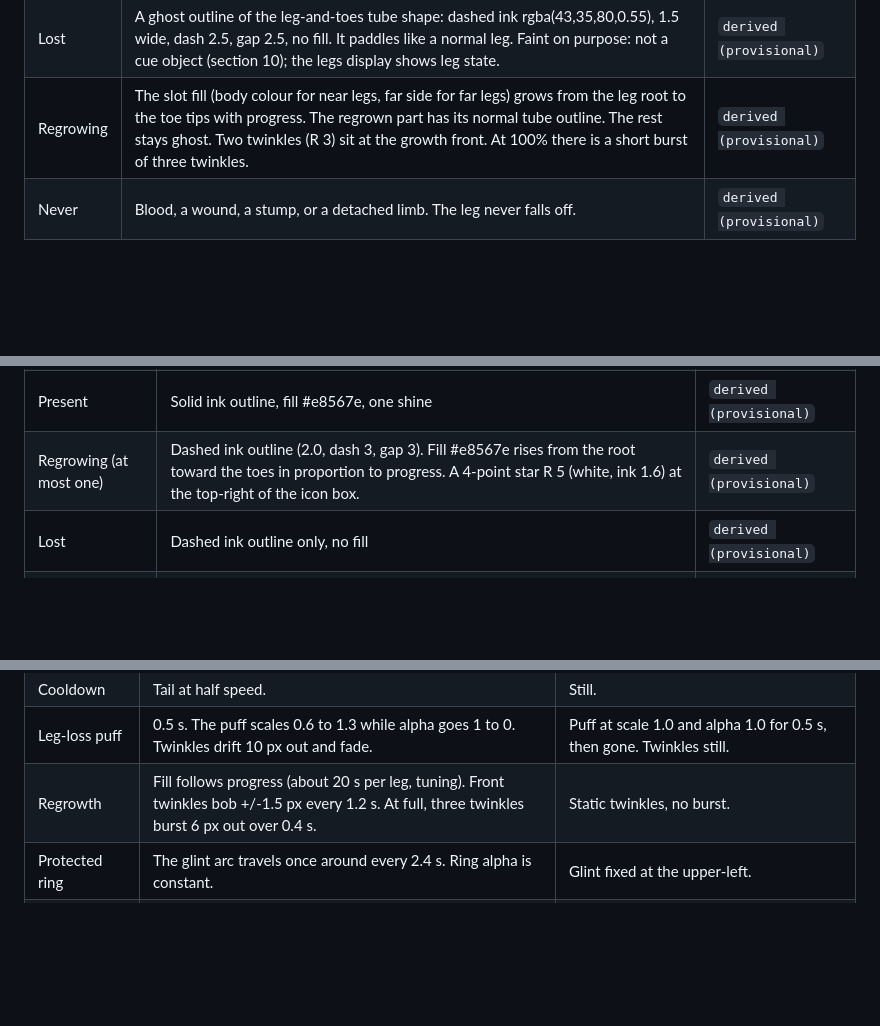
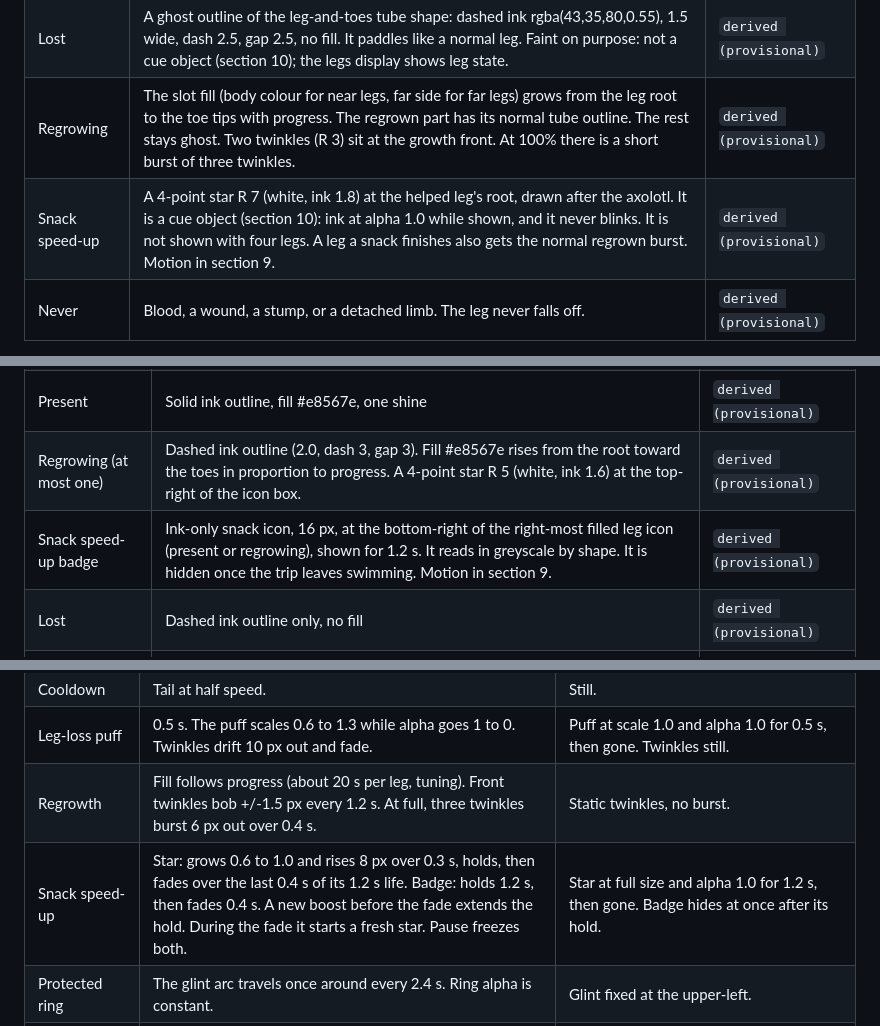
Before and after one commit to brenpike/game-test, a Markdown page: docs/art-style-guide.md, 3 parts joined by grey strips. Drawn GitHub-style; blank space fills up the shorter version.

Commit message:
docs(art): record the snack speed-up cue

```diff
--- a/docs/art-style-guide.md
+++ b/docs/art-style-guide.md
@@ -894,6 +894,7 @@ PRD A5 to A8, ADR 0008. Always gentle: sparkles and outlines, never gore.
 | Present | Normal leg (6e). | `cartoon.js` |
 | Lost | A ghost outline of the leg-and-toes tube shape: dashed ink rgba(43,35,80,0.55), 1.5 wide, dash 2.5, gap 2.5, no fill. It paddles like a normal leg. Faint on purpose: not a cue object (section 10); the legs display shows leg state. | `derived (provisional)` |
 | Regrowing | The slot fill (body colour for near legs, far side for far legs) grows from the leg root to the toe tips with progress. The regrown part has its normal tube outline. The rest stays ghost. Two twinkles (R 3) sit at the growth front. At 100% there is a short burst of three twinkles. | `derived (provisional)` |
+| Snack speed-up | A 4-point star R 7 (white, ink 1.8) at the helped leg's root, drawn after the axolotl. It is a cue object (section 10): ink at alpha 1.0 while shown, and it never blinks. It is not shown with four legs. A leg a snack finishes also gets the normal regrown burst. Motion in section 9. | `derived (provisional)` |
 | Never | Blood, a wound, a stump, or a detached limb. The leg never falls off. | `derived (provisional)` |
 
 **Leg-loss puff.** At the lost leg's root (6e roots): three overlapping white circles r 7, 6, and 5, drawn as a `blob` with ink 3.5, plus four twinkles R 4 to 6. The puff covers the switch to the ghost outline. Colours are always white and sun yellow, never red. Source: `derived (provisional)`.
@@ -906,6 +907,7 @@ PRD A5 to A8, ADR 0008. Always gentle: sparkles and outlines, never gore.
 | Icon shape | Leg tube from (14,4) to (14,18), colour width 9, `ol` 2.6. Three toes from (14,18), length 8, width 4.6, `ol` 2.2, splayed -0.6, 0, and +0.6 rad from straight down. | `derived (provisional)` |
 | Present | Solid ink outline, fill #e8567e, one shine | `derived (provisional)` |
 | Regrowing (at most one) | Dashed ink outline (2.0, dash 3, gap 3). Fill #e8567e rises from the root toward the toes in proportion to progress. A 4-point star R 5 (white, ink 1.6) at the top-right of the icon box. | `derived (provisional)` |
+| Snack speed-up badge | Ink-only snack icon, 16 px, at the bottom-right of the right-most filled leg icon (present or regrowing), shown for 1.2 s. It reads in greyscale by shape. It is hidden once the trip leaves swimming. Motion in section 9. | `derived (provisional)` |
 | Lost | Dashed ink outline only, no fill | `derived (provisional)` |
 | Order | Left to right: present, regrowing, lost | `derived (provisional)` |
 
@@ -1298,6 +1300,7 @@ Everything is soft, slow, and looping. Times are periods (one full cycle).
 | Cooldown | Tail at half speed. | Still. |
 | Leg-loss puff | 0.5 s. The puff scales 0.6 to 1.3 while alpha goes 1 to 0. Twinkles drift 10 px out and fade. | Puff at scale 1.0 and alpha 1.0 for 0.5 s, then gone. Twinkles still. |
 | Regrowth | Fill follows progress (about 20 s per leg, tuning). Front twinkles bob +/-1.5 px every 1.2 s. At full, three twinkles burst 6 px out over 0.4 s. | Static twinkles, no burst. |
+| Snack speed-up | Star: grows 0.6 to 1.0 and rises 8 px over 0.3 s, holds, then fades over the last 0.4 s of its 1.2 s life. Badge: holds 1.2 s, then fades 0.4 s. A new boost before the fade extends the hold. During the fade it starts a fresh star. Pause freezes both. | Star at full size and alpha 1.0 for 1.2 s, then gone. Badge hides at once after its hold. |
 | Protected ring | The glint arc travels once around every 2.4 s. Ring alpha is constant. | Glint fixed at the upper-left. |
 | Leg-count wobble (A9) | Extra tilt +0.05 rad per lost leg on the 1.2 s swim cycle: 0 with four legs, +0.05 with three, +0.10 with two, +0.15 with one leg left (three lost). | None. The slowdown stays. |
 | Hint sparkle | On entering range (with 16 px of hysteresis) it grows from scale 0.6 to 1.0 over 0.4 s at full alpha, so a cue object's alpha only ever decreases (section 10). Then bobs +/-2 px over 2.4 s and rotates +/-0.15 rad. Fades out over 0.4 s on leaving range. Hides at once on pickup. The star is drawn 20 px above the spot. | No bob or spin. Appears at full size at once and leaves at once. |
```
Also changed, not shown: other parts of docs/art-style-guide.md (+1 -0 lines).
